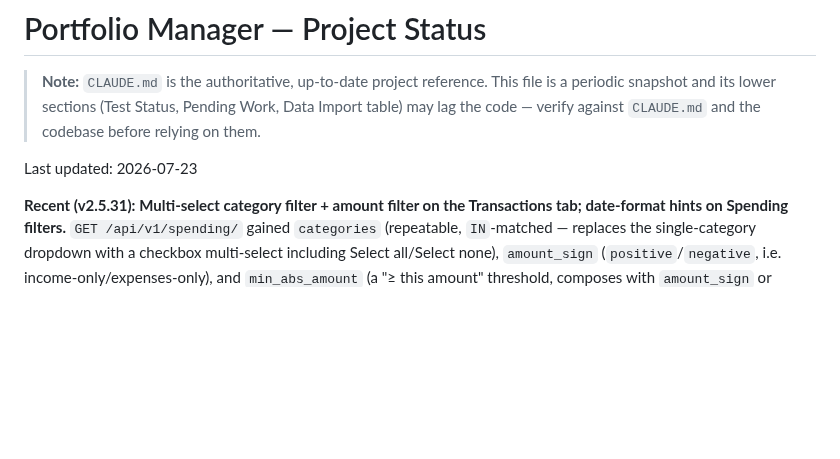
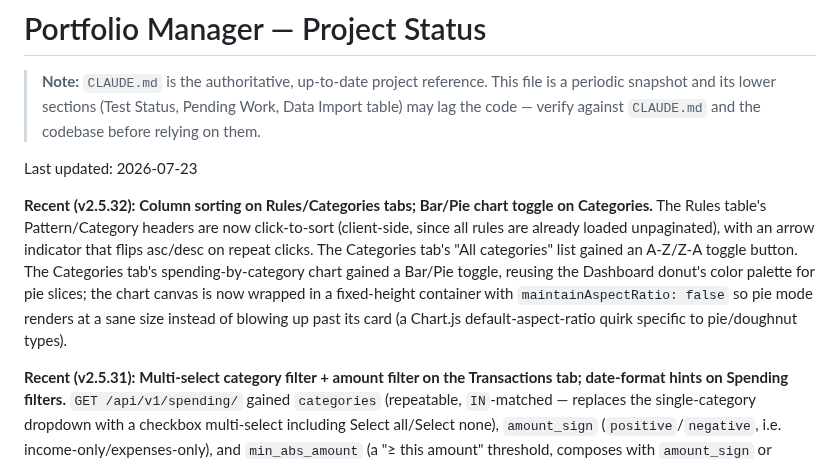
Before and after one commit to alexgoldhoorn/pfm, a Markdown page: PROJECT_STATUS.md, the part around the change. Drawn GitHub-style; blank space fills up the shorter version.

Commit message:
docs: document Rules/Categories sorting and pie chart toggle (v2.5.32)
Co-Authored-By: Claude Sonnet 5 <noreply@anthropic.com>

```diff
--- a/PROJECT_STATUS.md
+++ b/PROJECT_STATUS.md
@@ -6,6 +6,8 @@
 > codebase before relying on them.
 
 Last updated: 2026-07-23
+
+**Recent (v2.5.32):** **Column sorting on Rules/Categories tabs; Bar/Pie chart toggle on Categories.** The Rules table's Pattern/Category headers are now click-to-sort (client-side, since all rules are already loaded unpaginated), with an arrow indicator that flips asc/desc on repeat clicks. The Categories tab's "All categories" list gained an A-Z/Z-A toggle button. The Categories tab's spending-by-category chart gained a Bar/Pie toggle, reusing the Dashboard donut's color palette for pie slices; the chart canvas is now wrapped in a fixed-height container with `maintainAspectRatio: false` so pie mode renders at a sane size instead of blowing up past its card (a Chart.js default-aspect-ratio quirk specific to pie/doughnut types).
 
 **Recent (v2.5.31):** **Multi-select category filter + amount filter on the Transactions tab; date-format hints on Spending filters.** `GET /api/v1/spending/` gained `categories` (repeatable, `IN`-matched — replaces the single-category dropdown with a checkbox multi-select including Select all/Select none), `amount_sign` (`positive`/`negative`, i.e. income-only/expenses-only), and `min_abs_amount` (a "≥ this amount" threshold, composes with `amount_sign` or alone). Unchecking every category resolves to zero results entirely client-side (no network call needed, since it's definitionally empty); checking every category is treated as unfiltered, same as before. Also: the Spending page's From/To date filters now show a hint confirming the selected date in your configured date format, next to Chromium's un-overridable mm/dd/yyyy native picker — the same fix already applied to the transaction/cash-flow date fields, extended to the two the earlier pass missed.
 
```
Also changed, not shown: CLAUDE.md (+1 -1 lines).
